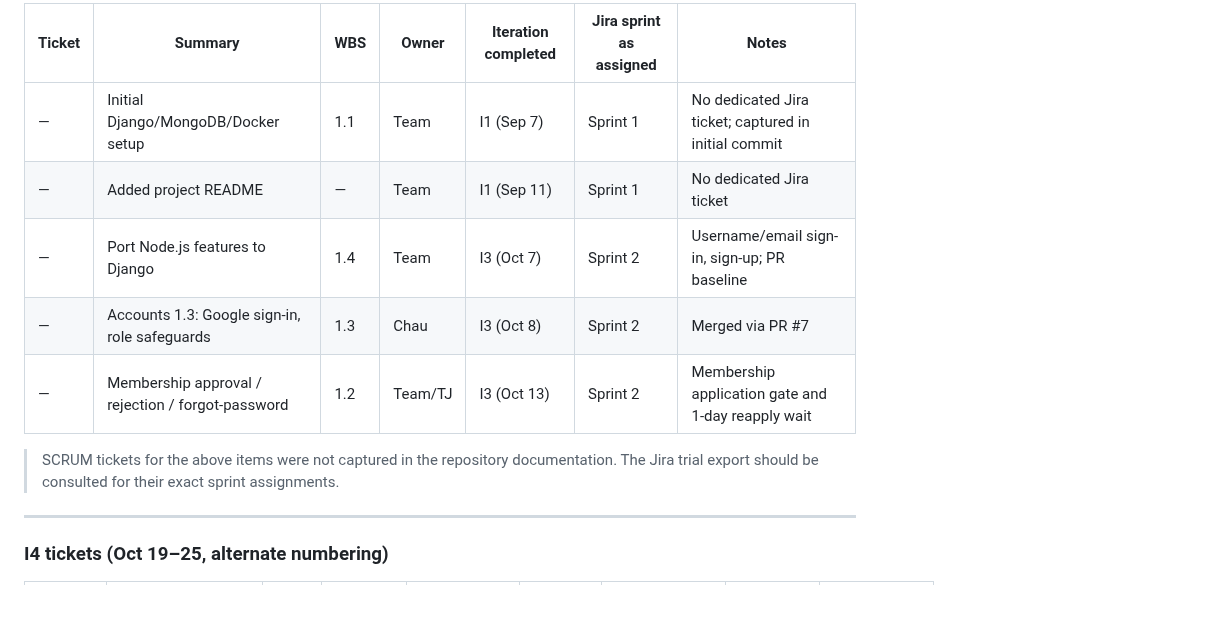
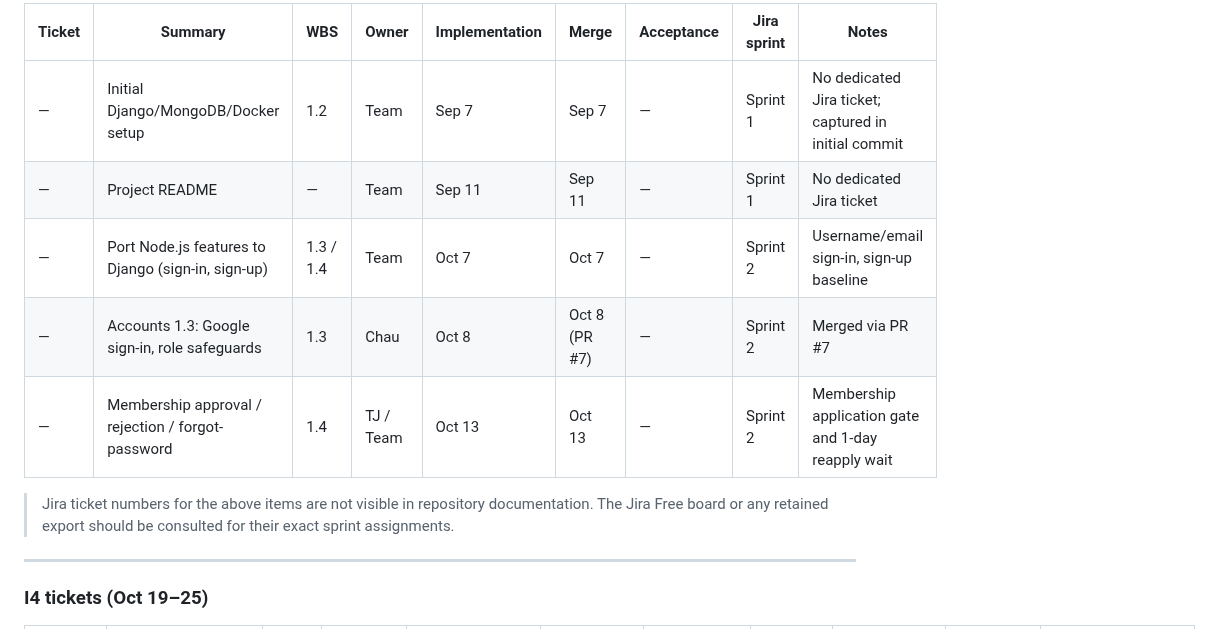
Before and after one commit to aayowole1/Software-Eng, a Markdown page: docs/sprint-iteration-reconciliation.md, the part around one of its changes. Rendered like a GitHub page; blank space fills up the shorter version.

```diff
--- a/docs/sprint-iteration-reconciliation.md
+++ b/docs/sprint-iteration-reconciliation.md
@@ -65,17 +55,17 @@ These tickets closed before the R-05 window and are included for completeness.
 
-| Ticket | Summary | WBS | Owner | Iteration completed | Jira sprint as assigned | Notes |
-|--------|---------|-----|-------|---------------------|------------------------|-------|
-| — | Initial Django/MongoDB/Docker setup | 1.1 | Team | I1 (Sep 7) | Sprint 1 | No dedicated Jira ticket; captured in initial commit |
-| — | Added project README | — | Team | I1 (Sep 11) | Sprint 1 | No dedicated Jira ticket |
-| — | Port Node.js features to Django | 1.4 | Team | I3 (Oct 7) | Sprint 2 | Username/email sign-in, sign-up; PR baseline |
-| — | Accounts 1.3: Google sign-in, role safeguards | 1.3 | Chau | I3 (Oct 8) | Sprint 2 | Merged via PR #7 |
-| — | Membership approval / rejection / forgot-password | 1.2 | Team/TJ | I3 (Oct 13) | Sprint 2 | Membership application gate and 1-day reapply wait |
+| Ticket | Summary | WBS | Owner | Implementation | Merge | Acceptance | Jira sprint | Notes |
+|--------|---------|-----|-------|---------------|-------|------------|-------------|-------|
+| — | Initial Django/MongoDB/Docker setup | 1.2 | Team | Sep 7 | Sep 7 | — | Sprint 1 | No dedicated Jira ticket; captured in initial commit |
+| — | Project README | — | Team | Sep 11 | Sep 11 | — | Sprint 1 | No dedicated Jira ticket |
+| — | Port Node.js features to Django (sign-in, sign-up) | 1.3 / 1.4 | Team | Oct 7 | Oct 7 | — | Sprint 2 | Username/email sign-in, sign-up baseline |
+| — | Accounts 1.3: Google sign-in, role safeguards | 1.3 | Chau | Oct 8 | Oct 8 (PR #7) | — | Sprint 2 | Merged via PR #7 |
+| — | Membership approval / rejection / forgot-password | 1.4 | TJ / Team | Oct 13 | Oct 13 | — | Sprint 2 | Membership application gate and 1-day reapply wait |
 
-> SCRUM tickets for the above items were not captured in the repository
-> documentation. The Jira trial export should be consulted for their exact
-> sprint assignments.
+> Jira ticket numbers for the above items are not visible in repository
+> documentation. The Jira Free board or any retained export should be
+> consulted for their exact sprint assignments.
 
 ---
 
-### I4 tickets (Oct 19–25, alternate numbering)
+### I4 tickets (Oct 19–25)
 
```
Also changed, not shown: other parts of docs/sprint-iteration-reconciliation.md (+76 -89 lines).
